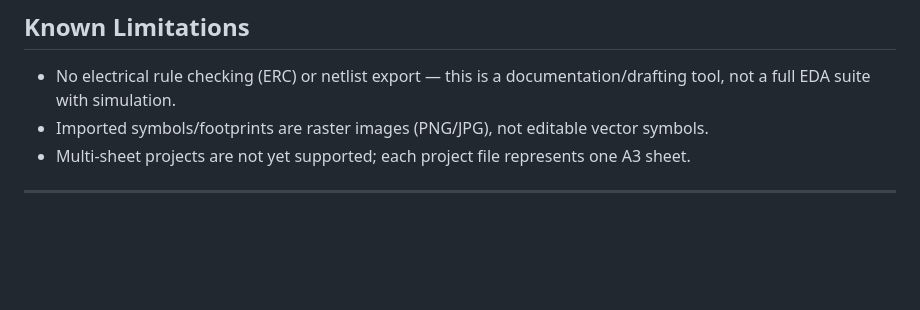
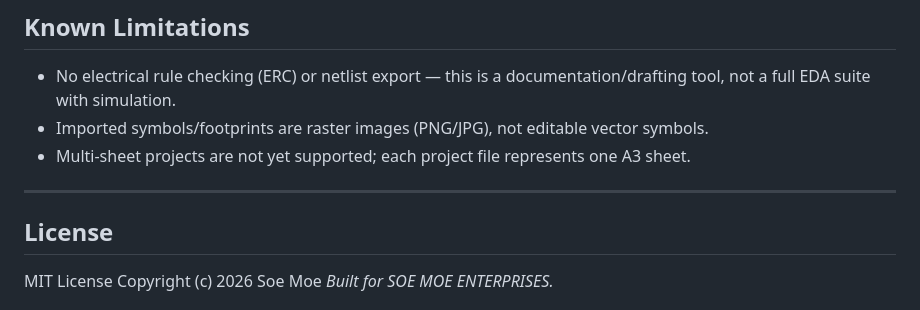
Before and after one commit to MOE-SG/Schematic, a Markdown page: README.md, the part around the change. Rendered like a GitHub page; blank space fills up the shorter version.

```diff
--- a/README.md
+++ b/README.md
@@ -154,4 +154,8 @@ browsers; other browsers should honor the same CSS but may vary slightly in prin
 
 ---
 
+## License
+
+MIT License
+Copyright (c) 2026 Soe Moe
 *Built for SOE MOE ENTERPRISES.*
```
